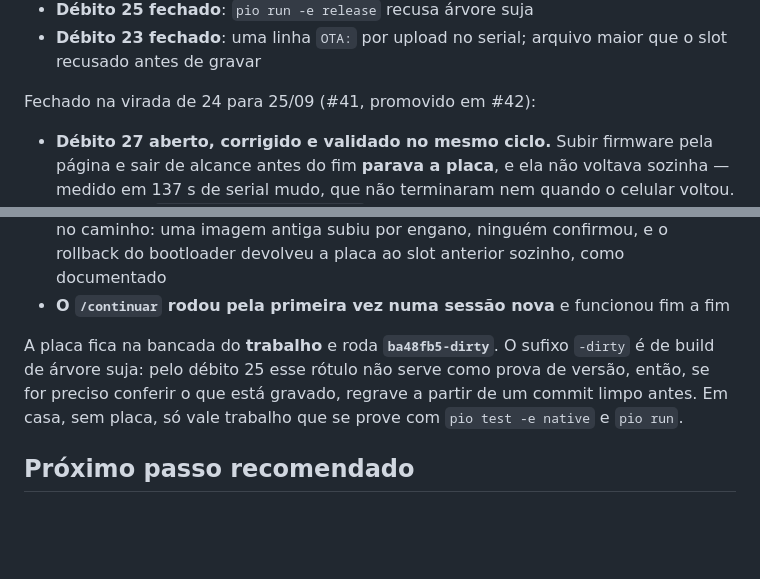
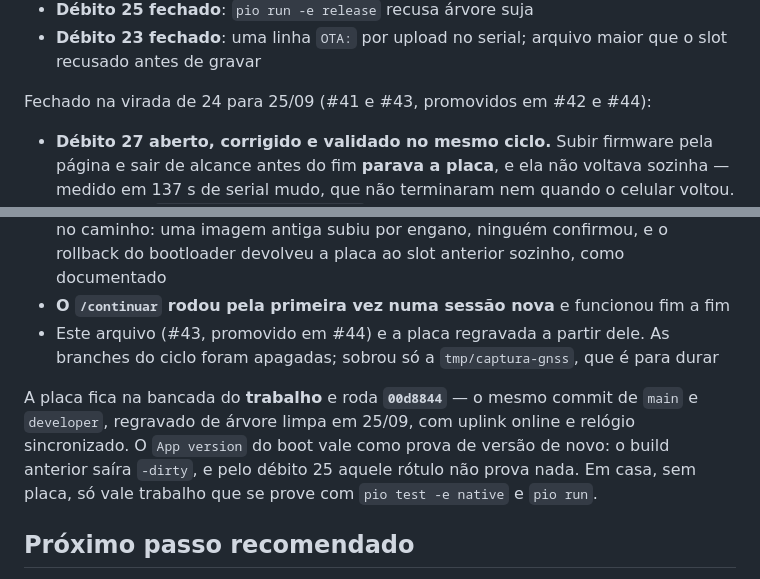
Before and after one commit to beliciobcardoso/esp32-roteador-4g, a Markdown page: docs/ONDE_PARAMOS.md, 2 parts joined by grey strips. GitHub-like rendering; blank space fills up the shorter version.

Commit message:
docs: close the 25/09/2026 session in the handoff file
Four surgical edits rather than a rewrite, because the session that follows
this one only needs the state to be current, not a diary of how it got there.

  - The reference line and step 1 go from #42 to #44. That number is how
    /continuar decides whether this file fell behind, so it is the one edit
    that cannot be skipped.

  - The session block now credits #41 and #43, promoted in #42 and #44.

  - A new bullet records the reflash and where the branches went, including
    that tmp/captura-gnss is meant to survive — it is the phase 11 bench
    capture, and a future cleanup should not take it.

  - The board paragraph goes from ba48fb5-dirty to 00d8844. What was there
    before was an instruction: reflash from a clean commit, because debt 25
    says a -dirty label proves nothing about what is running. That was
    carried out, so it becomes a statement of state, keeping the pointer to
    debt 25 for whoever meets a -dirty build later.

Nothing else moved: no uncommitted work, no stash, no local branch without a
remote, and main and developer hold identical trees.

Co-Authored-By: Claude <noreply@anthropic.com>

```diff
--- a/docs/ONDE_PARAMOS.md
+++ b/docs/ONDE_PARAMOS.md
@@ -39,7 +39,7 @@ Fechado em 24/09 (PRs #18 a #36, tudo em `main`):
 - **Débito 23 fechado**: uma linha `OTA:` por upload no serial; arquivo maior que o slot
   recusado antes de gravar
 
-Fechado na virada de 24 para 25/09 (#41, promovido em #42):
+Fechado na virada de 24 para 25/09 (#41 e #43, promovidos em #42 e #44):
 
 - **Débito 27 aberto, corrigido e validado no mesmo ciclo.** Subir firmware pela página e sair
   de alcance antes do fim **parava a placa**, e ela não voltava sozinha — medido em 137 s de
@@ -58,11 +58,14 @@ Fechado na virada de 24 para 25/09 (#41, promovido em #42):
   imagem antiga subiu por engano, ninguém confirmou, e o rollback do bootloader devolveu a
   placa ao slot anterior sozinho, como documentado
 - **O `/continuar` rodou pela primeira vez numa sessão nova** e funcionou fim a fim
+- Este arquivo (#43, promovido em #44) e a placa regravada a partir dele. As branches do
+  ciclo foram apagadas; sobrou só a `tmp/captura-gnss`, que é para durar
 
-A placa fica na bancada do **trabalho** e roda **`ba48fb5-dirty`**. O sufixo `-dirty` é de
-build de árvore suja: pelo débito 25 esse rótulo não serve como prova de versão, então, se for
-preciso conferir o que está gravado, regrave a partir de um commit limpo antes. Em casa, sem
-placa, só vale trabalho que se prove com `pio test -e native` e `pio run`.
+A placa fica na bancada do **trabalho** e roda **`00d8844`** — o mesmo commit de `main` e
+`developer`, regravado de árvore limpa em 25/09, com uplink online e relógio sincronizado. O
+`App version` do boot vale como prova de versão de novo: o build anterior saíra `-dirty`, e
+pelo débito 25 aquele rótulo não prova nada. Em casa, sem placa, só vale trabalho que se prove
+com `pio test -e native` e `pio run`.
 
 ## Próximo passo recomendado
 
```
Also changed, not shown: other parts of docs/ONDE_PARAMOS.md (+2 -2 lines).
